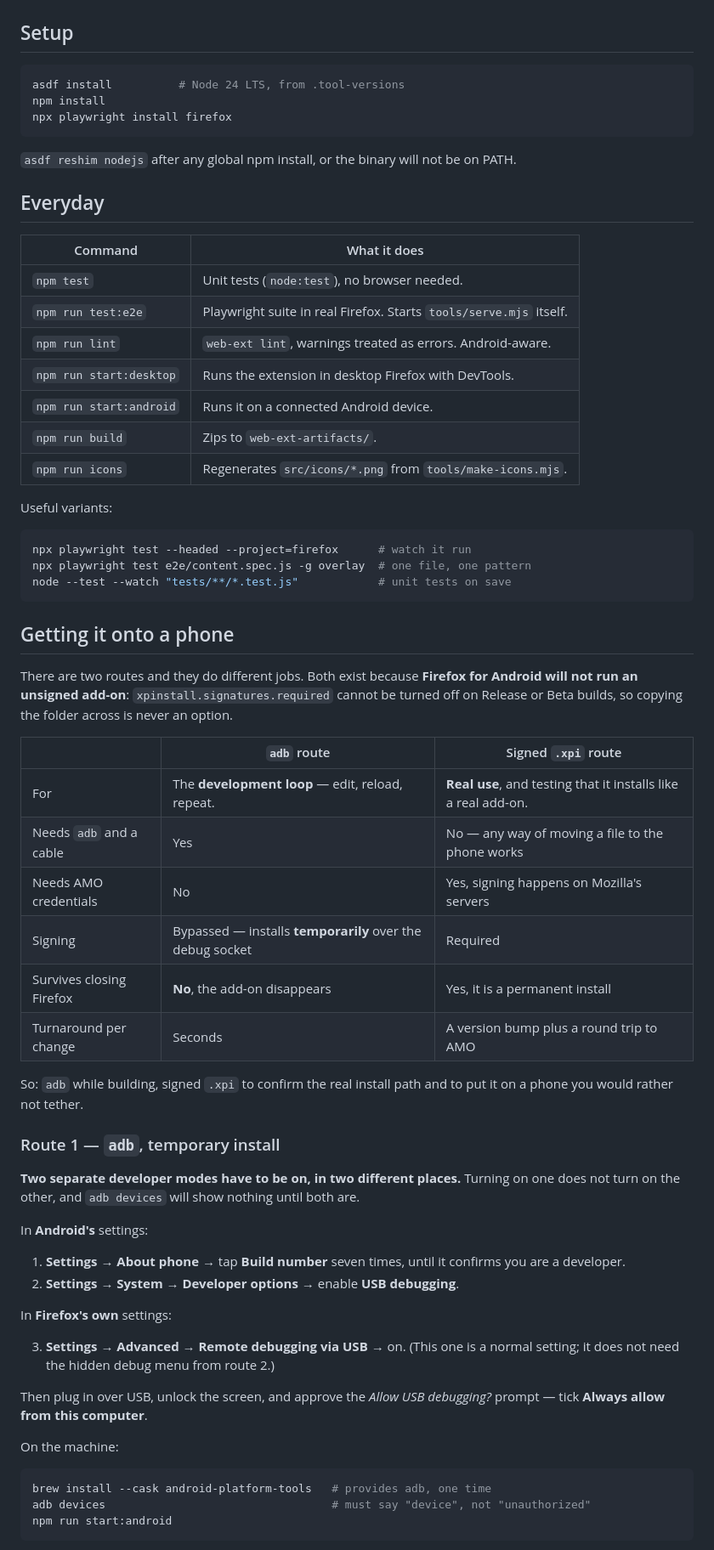
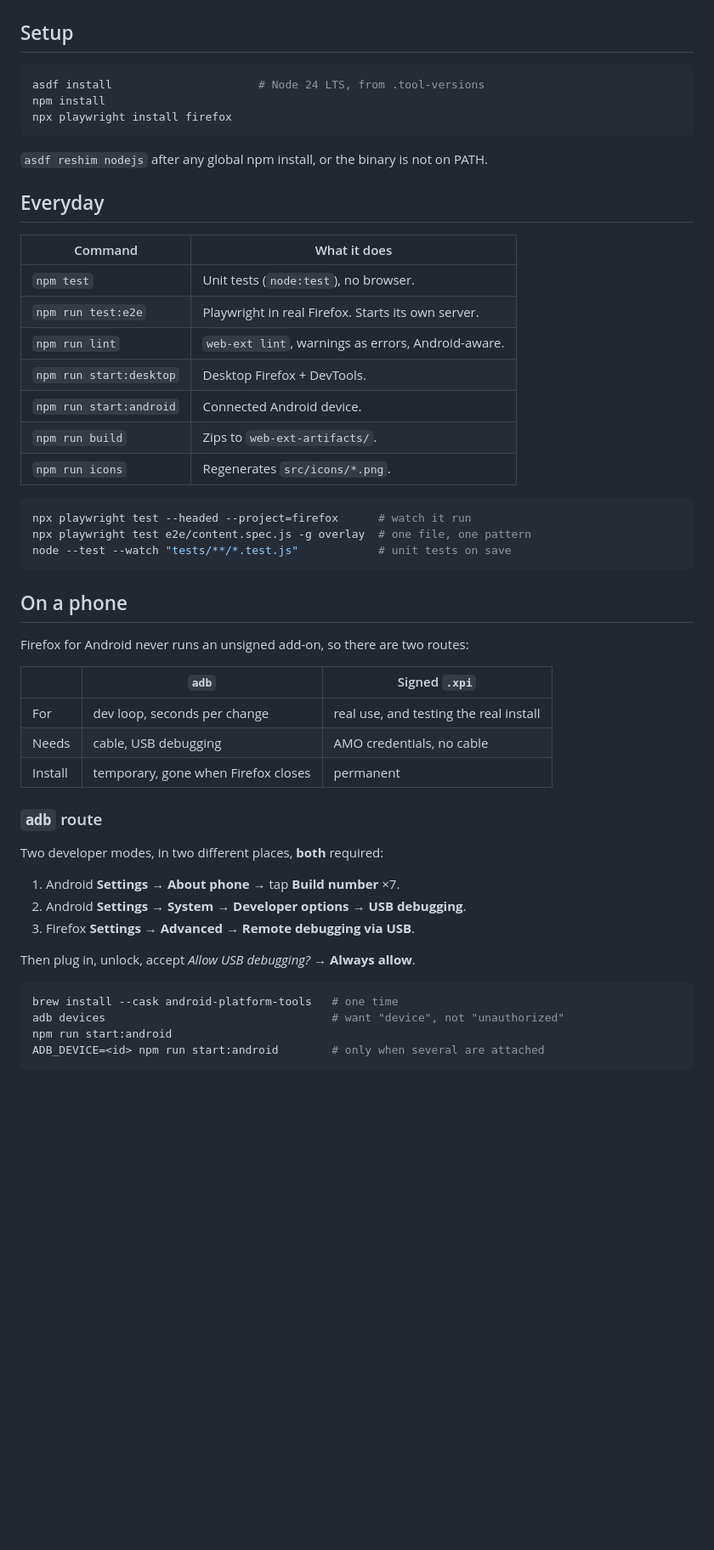
Before and after one commit to silviorelli/firefox_mobile_font_size, a Markdown page: documentation/commands_cheatsheet.md, the part around one of its changes. Shown at 85% size. Drawn GitHub-style; blank space fills up the shorter version.

````diff
--- a/documentation/commands_cheatsheet.md
+++ b/documentation/commands_cheatsheet.md
@@ -3,26 +3,24 @@
 ## Setup
 
 ```shell
-asdf install          # Node 24 LTS, from .tool-versions
+asdf install                      # Node 24 LTS, from .tool-versions
 npm install
 npx playwright install firefox
 ```
 
-`asdf reshim nodejs` after any global npm install, or the binary will not be on PATH.
+`asdf reshim nodejs` after any global npm install, or the binary is not on PATH.
 
 ## Everyday
 
 | Command | What it does |
 | --- | --- |
-| `npm test` | Unit tests (`node:test`), no browser needed. |
-| `npm run test:e2e` | Playwright suite in real Firefox. Starts `tools/serve.mjs` itself. |
-| `npm run lint` | `web-ext lint`, warnings treated as errors. Android-aware. |
-| `npm run start:desktop` | Runs the extension in desktop Firefox with DevTools. |
-| `npm run start:android` | Runs it on a connected Android device. |
+| `npm test` | Unit tests (`node:test`), no browser. |
+| `npm run test:e2e` | Playwright in real Firefox. Starts its own server. |
+| `npm run lint` | `web-ext lint`, warnings as errors, Android-aware. |
+| `npm run start:desktop` | Desktop Firefox + DevTools. |
+| `npm run start:android` | Connected Android device. |
 | `npm run build` | Zips to `web-ext-artifacts/`. |
-| `npm run icons` | Regenerates `src/icons/*.png` from `tools/make-icons.mjs`. |
-
-Useful variants:
+| `npm run icons` | Regenerates `src/icons/*.png`. |
 
 ```shell
 npx playwright test --headed --project=firefox      # watch it run
@@ -30,48 +28,30 @@ npx playwright test e2e/content.spec.js -g overlay  # one file, one pattern
 node --test --watch "tests/**/*.test.js"            # unit tests on save
 ```
 
-## Getting it onto a phone
+## On a phone
 
-There are two routes and they do different jobs. Both exist because **Firefox for
-Android will not run an unsigned add-on**: `xpinstall.signatures.required` cannot be
-turned off on Release or Beta builds, so copying the folder across is never an option.
+Firefox for Android never runs an unsigned add-on, so there are two routes:
 
-| | `adb` route | Signed `.xpi` route |
+| | `adb` | Signed `.xpi` |
 | --- | --- | --- |
-| For | The **development loop** — edit, reload, repeat. | **Real use**, and testing that it installs like a real add-on. |
-| Needs `adb` and a cable | Yes | No — any way of moving a file to the phone works |
-| Needs AMO credentials | No | Yes, signing happens on Mozilla's servers |
-| Signing | Bypassed — installs **temporarily** over the debug socket | Required |
-| Survives closing Firefox | **No**, the add-on disappears | Yes, it is a permanent install |
-| Turnaround per change | Seconds | A version bump plus a round trip to AMO |
+| For | dev loop, seconds per change | real use, and testing the real install |
+| Needs | cable, USB debugging | AMO credentials, no cable |
+| Install | temporary, gone when Firefox closes | permanent |
 
-So: `adb` while building, signed `.xpi` to confirm the real install path and to put it
-on a phone you would rather not tether.
+### `adb` route
 
-### Route 1 — `adb`, temporary install
+Two developer modes, in two different places, **both** required:
 
-**Two separate developer modes have to be on, in two different places.** Turning on
-one does not turn on the other, and `adb devices` will show nothing until both are.
+1. Android **Settings → About phone** → tap **Build number** ×7.
+2. Android **Settings → System → Developer options** → **USB debugging**.
+3. Firefox **Settings → Advanced → Remote debugging via USB**.
 
-In **Android's** settings:
-
-1. **Settings → About phone** → tap **Build number** seven times, until it confirms
-   you are a developer.
-2. **Settings → System → Developer options** → enable **USB debugging**.
-
-In **Firefox's own** settings:
-
-3. **Settings → Advanced → Remote debugging via USB** → on. (This one is a normal
-   setting; it does not need the hidden debug menu from route 2.)
-
-Then plug in over USB, unlock the screen, and approve the *Allow USB debugging?*
-prompt — tick **Always allow from this computer**.
-
-On the machine:
+Then plug in, unlock, accept *Allow USB debugging?* → **Always allow**.
 
 ```shell
-brew install --cask android-platform-tools   # provides adb, one time
-adb devices                                  # must say "device", not "unauthorized"
+brew install --cask android-platform-tools   # one time
+adb devices                                  # want "device", not "unauthorized"
 npm run start:android
+ADB_DEVICE=<id> npm run start:android        # only when several are attached
 ```
 
````
Also changed, not shown: other parts of documentation/commands_cheatsheet.md (+50 -128 lines).
